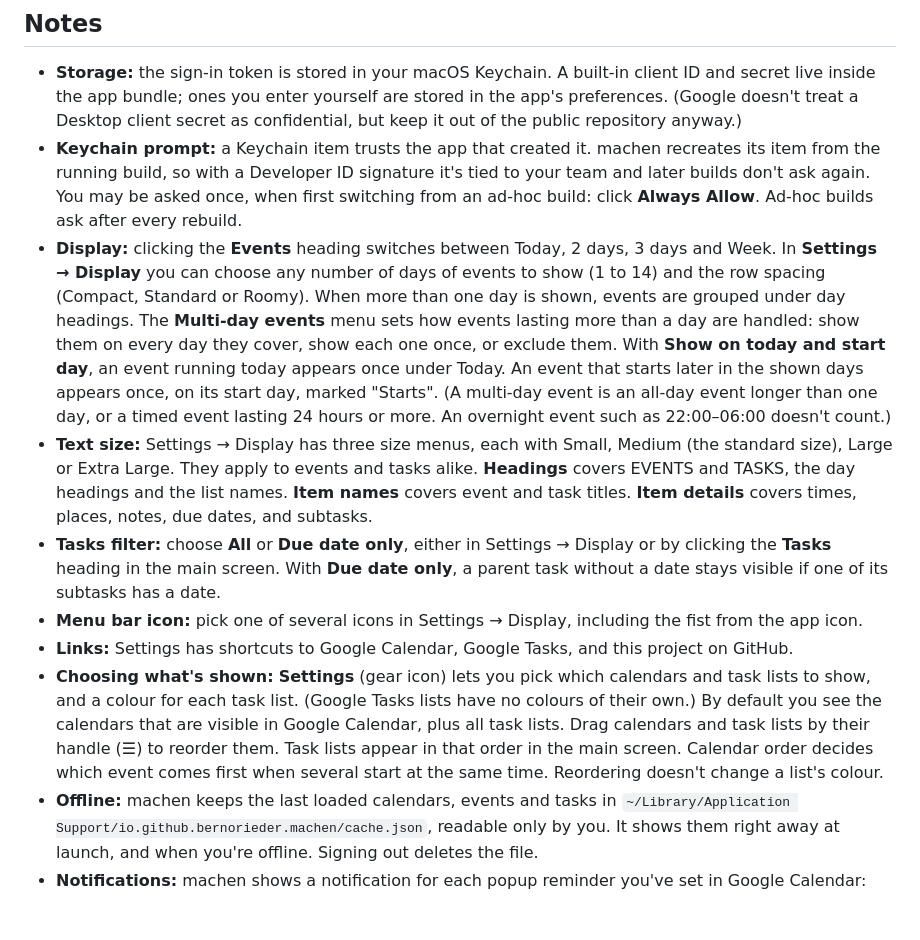
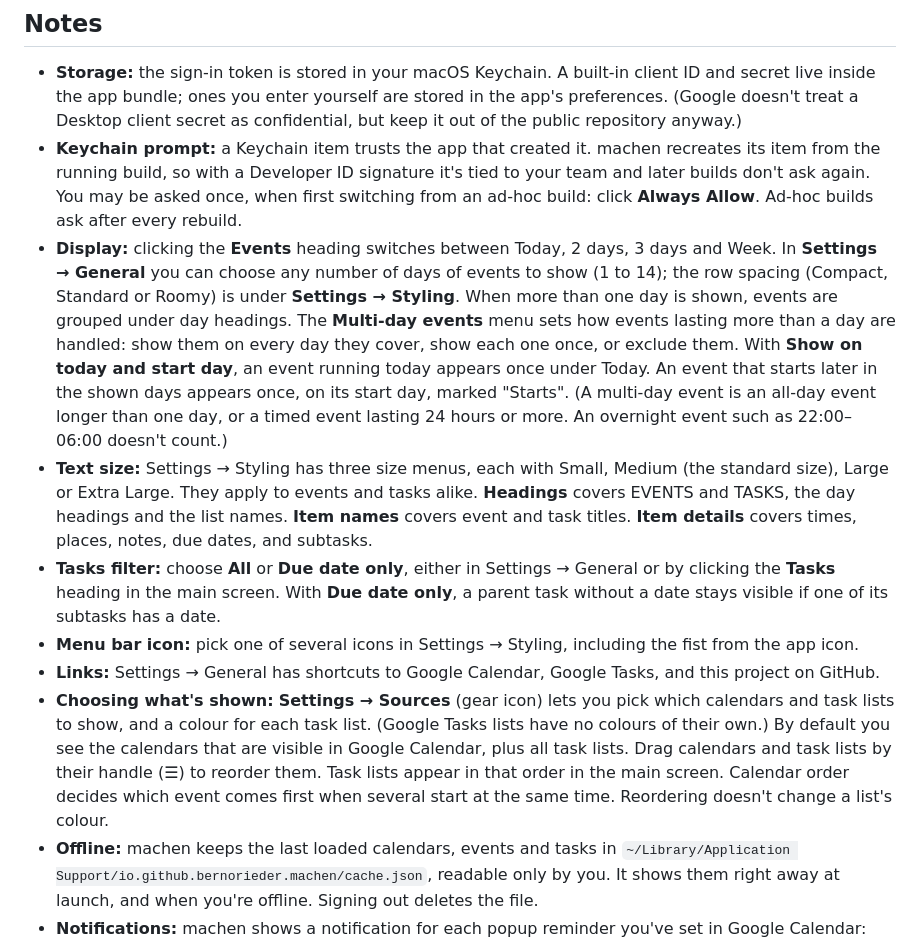
Before and after one commit to bernorieder/machen, a Markdown page: README.md, the part around the change printed below. Drawn GitHub-style; blank space fills up the shorter version.

```diff
--- a/README.md
+++ b/README.md
@@ -84,12 +90,12 @@ This builds and signs the app, packs it into `build/machen-<version>.dmg`, and h
 
 - **Storage:** the sign-in token is stored in your macOS Keychain. A built-in client ID and secret live inside the app bundle; ones you enter yourself are stored in the app's preferences. (Google doesn't treat a Desktop client secret as confidential, but keep it out of the public repository anyway.)
 - **Keychain prompt:** a Keychain item trusts the app that created it. machen recreates its item from the running build, so with a Developer ID signature it's tied to your team and later builds don't ask again. You may be asked once, when first switching from an ad-hoc build: click **Always Allow**. Ad-hoc builds ask after every rebuild.
-- **Display:** clicking the **Events** heading switches between Today, 2 days, 3 days and Week. In **Settings → Display** you can choose any number of days of events to show (1 to 14) and the row spacing (Compact, Standard or Roomy). When more than one day is shown, events are grouped under day headings. The **Multi-day events** menu sets how events lasting more than a day are handled: show them on every day they cover, show each one once, or exclude them. With **Show on today and start day**, an event running today appears once under Today. An event that starts later in the shown days appears once, on its start day, marked "Starts". (A multi-day event is an all-day event longer than one day, or a timed event lasting 24 hours or more. An overnight event such as 22:00–06:00 doesn't count.)
-- **Text size:** Settings → Display has three size menus, each with Small, Medium (the standard size), Large or Extra Large. They apply to events and tasks alike. **Headings** covers EVENTS and TASKS, the day headings and the list names. **Item names** covers event and task titles. **Item details** covers times, places, notes, due dates, and subtasks.
-- **Tasks filter:** choose **All** or **Due date only**, either in Settings → Display or by clicking the **Tasks** heading in the main screen. With **Due date only**, a parent task without a date stays visible if one of its subtasks has a date.
-- **Menu bar icon:** pick one of several icons in Settings → Display, including the fist from the app icon.
-- **Links:** Settings has shortcuts to Google Calendar, Google Tasks, and this project on GitHub.
-- **Choosing what's shown:** **Settings** (gear icon) lets you pick which calendars and task lists to show, and a colour for each task list. (Google Tasks lists have no colours of their own.) By default you see the calendars that are visible in Google Calendar, plus all task lists. Drag calendars and task lists by their handle (☰) to reorder them. Task lists appear in that order in the main screen. Calendar order decides which event comes first when several start at the same time. Reordering doesn't change a list's colour.
+- **Display:** clicking the **Events** heading switches between Today, 2 days, 3 days and Week. In **Settings → General** you can choose any number of days of events to show (1 to 14); the row spacing (Compact, Standard or Roomy) is under **Settings → Styling**. When more than one day is shown, events are grouped under day headings. The **Multi-day events** menu sets how events lasting more than a day are handled: show them on every day they cover, show each one once, or exclude them. With **Show on today and start day**, an event running today appears once under Today. An event that starts later in the shown days appears once, on its start day, marked "Starts". (A multi-day event is an all-day event longer than one day, or a timed event lasting 24 hours or more. An overnight event such as 22:00–06:00 doesn't count.)
+- **Text size:** Settings → Styling has three size menus, each with Small, Medium (the standard size), Large or Extra Large. They apply to events and tasks alike. **Headings** covers EVENTS and TASKS, the day headings and the list names. **Item names** covers event and task titles. **Item details** covers times, places, notes, due dates, and subtasks.
+- **Tasks filter:** choose **All** or **Due date only**, either in Settings → General or by clicking the **Tasks** heading in the main screen. With **Due date only**, a parent task without a date stays visible if one of its subtasks has a date.
+- **Menu bar icon:** pick one of several icons in Settings → Styling, including the fist from the app icon.
+- **Links:** Settings → General has shortcuts to Google Calendar, Google Tasks, and this project on GitHub.
+- **Choosing what's shown:** **Settings → Sources** (gear icon) lets you pick which calendars and task lists to show, and a colour for each task list. (Google Tasks lists have no colours of their own.) By default you see the calendars that are visible in Google Calendar, plus all task lists. Drag calendars and task lists by their handle (☰) to reorder them. Task lists appear in that order in the main screen. Calendar order decides which event comes first when several start at the same time. Reordering doesn't change a list's colour.
 - **Offline:** machen keeps the last loaded calendars, events and tasks in `~/Library/Application Support/io.github.bernorieder.machen/cache.json`, readable only by you. It shows them right away at launch, and when you're offline. Signing out deletes the file.
 - **Notifications:** machen shows a notification for each popup reminder you've set in Google Calendar: the event's own, or its calendar's defaults. It covers the calendars shown in machen, and adds a **Join** button for video calls. macOS asks for permission the first time. Turn them off in **Settings → General → Event notifications** if Google already notifies you elsewhere. machen looks up to 4 weeks ahead, Google's maximum, so reminders like "1 week before" work too. Notifications only come while machen is running: it removes pending ones when you quit, so nothing outdated fires while it's closed. After your Mac wakes up, machen refreshes right away.
 - **Sync:** machen loads everything at launch, refreshes in the background whenever you open it (unless it just did), checks events every minute and everything else every 5 minutes, and refreshes after every edit. Each events check costs one request per shown calendar, so keep this in mind if many people share your Google project: its default quota is 1 million Calendar requests a day.
```
Also changed, not shown: other parts of README.md (+10 -4 lines), docs/screenshots/agenda-dark.png, docs/screenshots/agenda-light.png, docs/screenshots/settings-general.png (added), docs/screenshots/settings-light.png (deleted), docs/screenshots/settings-sources.png (added), docs/screenshots/settings-styling.png (added), 7 other files.
